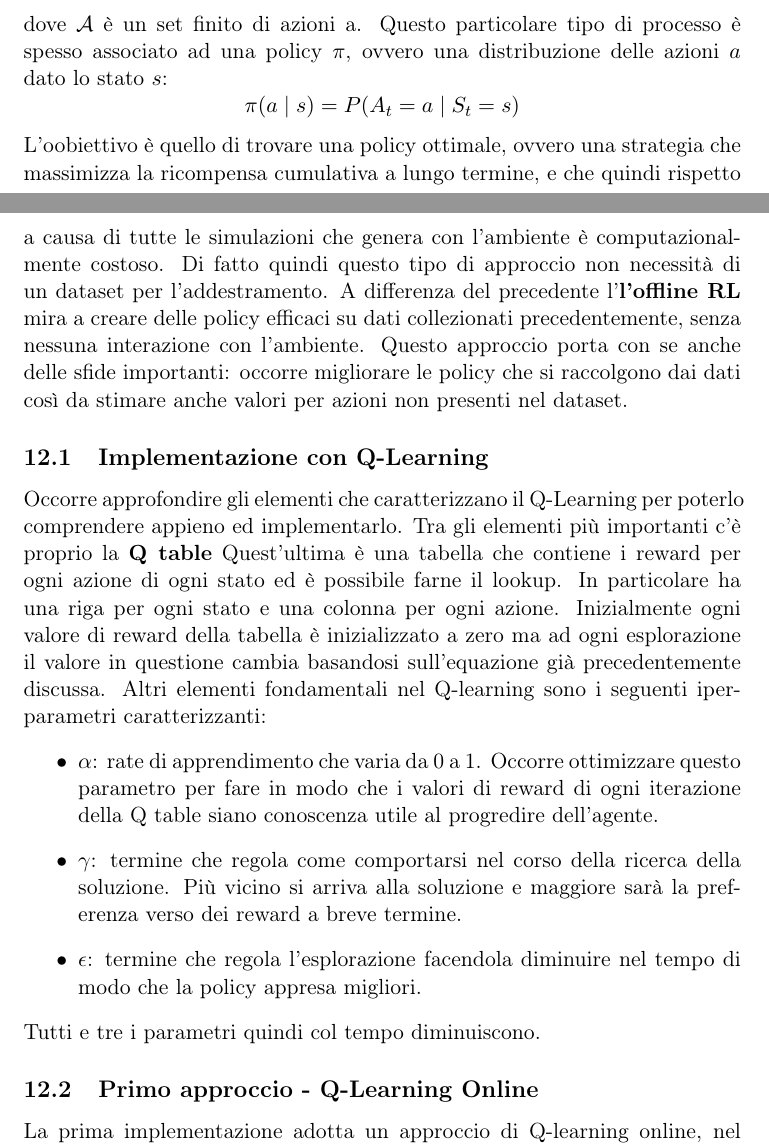
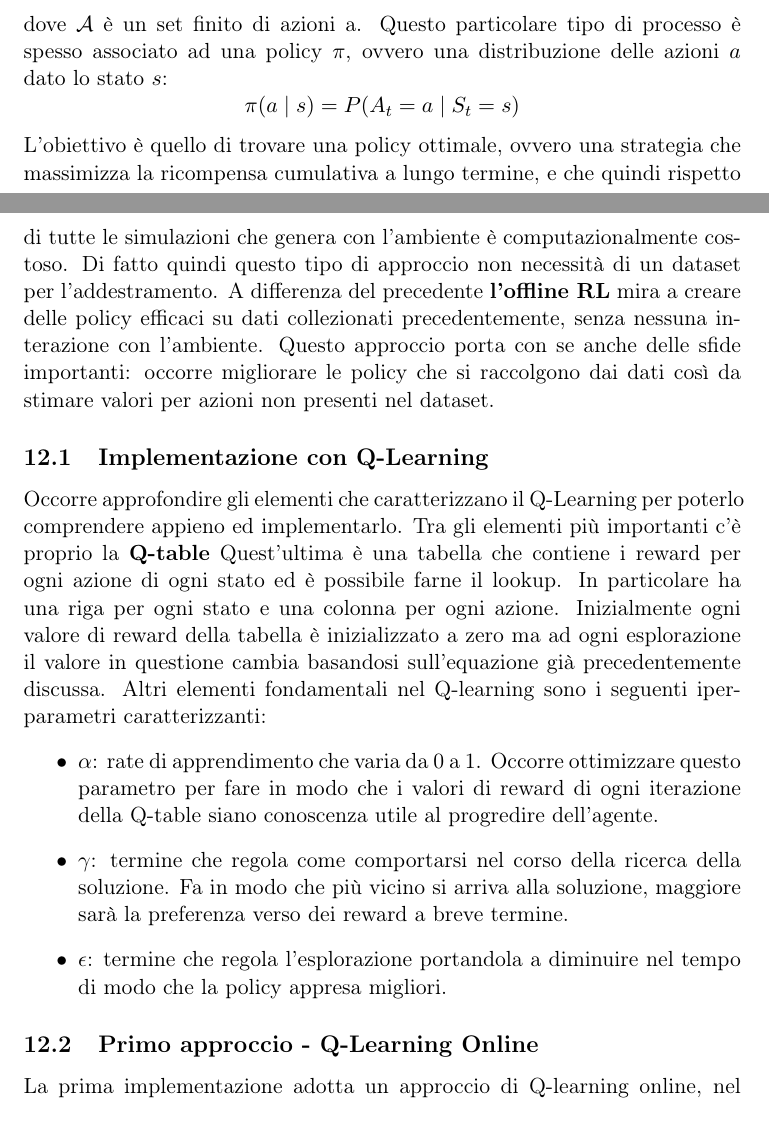
Before and after one commit to f-niemiec/Soft17, a LaTeX document (Soft17-Documentazione.tex): two parts of pages 15 and 20 of 33, joined at a grey line, cut so that both start at the same text. Compiled offline with pdfLaTeX.

Commit message:
fix: some improvements and fixes in documentation

```diff
--- a/Soft17-Documentazione.tex
+++ b/Soft17-Documentazione.tex
@@ -404,8 +404,8 @@ Questo particolare tipo di processo è spesso associato ad una policy $\pi$, ovv
 \[
 \pi(a \mid s) = P(A_t = a \mid S_t = s)
 \]
-L'oobiettivo è quello di trovare una policy ottimale, ovvero una strategia che massimizza la ricompensa cumulativa a lungo termine, e che quindi rispetto alle altre policy produrrà un risultato almeno uguale.
-Definiamo in particolare un \textbf{MDP Parzialmente Osservabile} (POMDP) un processo decisionale di Markov con stati nascosti, ovvero composto dalla dalla 7-tupla:
+L'obiettivo è quello di trovare una policy ottimale, ovvero una strategia che massimizza la ricompensa cumulativa a lungo termine, e che quindi rispetto alle altre policy produrrà un risultato almeno uguale.
+Definiamo in particolare un \textbf{MDP Parzialmente Osservabile} (POMDP) un processo decisionale di Markov con stati nascosti, ovvero composto dalla 7-tupla:
 \[
 (\mathcal{S}, \mathcal{A}, \mathcal{O}, \mathbf{P}, \mathcal{R}, \mathcal{Z}, \gamma),
 \]
@@ -507,20 +507,19 @@ Essendo un algoritmo \textbf{on-policy}, SARSA apprende una policy che riflette
 direttamente il comportamento esplorativo dell’agente,risultando in strategie più conservative rispetto a quelle apprese tramite Q-learning, ed è per questo che abbiamo deciso di usarlo.
 
 \section{Applicazione del Reinforcement Learning}
-Occorre infine definire come un'ultima distinzione, fondamentale per comprendere le nostre implementazioni, quella tra \textit{online} ed \textit{offline} reinforcement learning.
-Per quanto riguarda \textbf{l'online RL} prevede di simulare interazioni con l'ambiente per apprendere delle policy ottimali. Utilizza di volta in volta l'esperienza immediatamente appresa nelle successive interazioni con l'ambiente ed ha il vantaggio di potersi adattare ai cambiamenti data la continua interazione con esso. Il grande problema di questo approccio è che a causa di tutte le simulazioni che genera con l'ambiente è computazionalmente costoso. Di fatto quindi questo tipo di approccio non necessità di un dataset per l'addestramento.
-A differenza del precedente l'\textbf{l'offline RL} mira a creare delle policy efficaci su dati collezionati precedentemente, senza nessuna interazione con l'ambiente. Questo approccio porta con se anche delle sfide importanti: occorre migliorare le policy che si raccolgono dai dati così da stimare anche valori per azioni non presenti nel dataset.
+Occorre infine definire come un'ultima distinzione, fondamentale per comprendere le nostre implementazioni, la differenza tra \textit{online} ed \textit{offline} reinforcement learning.
+\textbf{L'online RL} prevede di simulare interazioni con l'ambiente per apprendere delle policy ottimali. Utilizza di volta in volta l'esperienza immediatamente appresa nelle successive interazioni con l'ambiente ed ha il vantaggio di potersi adattare ai cambiamenti data la continua interazione con esso. Il grande problema di questo approccio è che a causa di tutte le simulazioni che genera con l'ambiente è computazionalmente costoso. Di fatto quindi questo tipo di approccio non necessità di un dataset per l'addestramento.
+A differenza del precedente \textbf{l'offline RL} mira a creare delle policy efficaci su dati collezionati precedentemente, senza nessuna interazione con l'ambiente. Questo approccio porta con se anche delle sfide importanti: occorre migliorare le policy che si raccolgono dai dati così da stimare valori per azioni non presenti nel dataset.
 
 \subsection{Implementazione con Q-Learning}
-Occorre approfondire gli elementi che caratterizzano il Q-Learning per poterlo comprendere appieno ed implementarlo. Tra gli elementi più importanti c'è proprio la \textbf{Q table}
+Occorre approfondire gli elementi che caratterizzano il Q-Learning per poterlo comprendere appieno ed implementarlo. Tra gli elementi più importanti c'è proprio la \textbf{Q-table}
 Quest'ultima è una tabella che contiene i reward per ogni azione di ogni stato ed è possibile farne il lookup. In particolare ha una riga per ogni stato e una colonna per ogni azione. Inizialmente ogni valore di reward della tabella è inizializzato a zero ma ad ogni esplorazione il valore in questione cambia basandosi sull'equazione già precedentemente discussa. Altri elementi fondamentali nel Q-learning sono i seguenti iperparametri caratterizzanti:
 \begin{itemize}
-    \item $\alpha$: rate di apprendimento che varia da 0 a 1. Occorre ottimizzare questo parametro per fare in modo che i valori di reward di ogni iterazione della Q table siano conoscenza utile al progredire dell'agente.
+    \item $\alpha$: rate di apprendimento che varia da 0 a 1. Occorre ottimizzare questo parametro per fare in modo che i valori di reward di ogni iterazione della Q-table siano conoscenza utile al progredire dell'agente.
     %stesso parametro di catene di markov ma ha accezione diversa, da aggiustare, quanto è lungimirante un agente
-    \item $\gamma$: termine che regola come comportarsi nel corso della ricerca della soluzione. Più vicino si arriva alla soluzione e maggiore sarà la preferenza verso dei reward a breve termine.
-    \item $\epsilon$: termine che regola l'esplorazione facendola diminuire nel tempo di modo che la policy appresa migliori.
+    \item $\gamma$: termine che regola come comportarsi nel corso della ricerca della soluzione. Fa in modo che più vicino si arriva alla soluzione, maggiore sarà la preferenza verso dei reward a breve termine.
+    \item $\epsilon$: termine che regola l'esplorazione portandola a diminuire nel tempo di modo che la policy appresa migliori.
 \end{itemize}
-Tutti e tre i parametri quindi col tempo diminuiscono.
 \subsection{Primo approccio - Q-Learning Online}
 La prima implementazione adotta un approccio di Q-learning online, nel quale l'agente apprende interagendo direttamente con un ambiente simulato di Blackjack.
 \subsubsection{Architettura e Implementazione}
```
Also changed, not shown: Soft17-Documentazione.tex (25 more changed lines).
